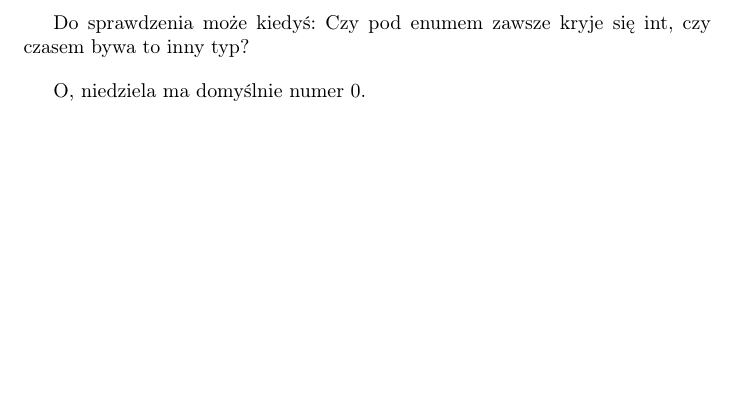
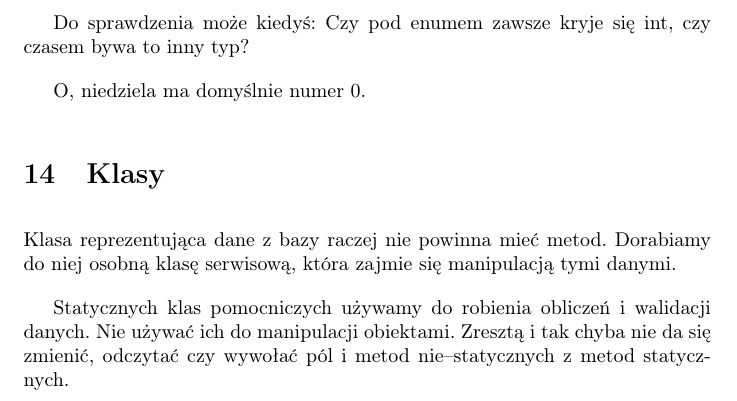
Before and after one commit to maciej-marek-mielczarek/kurs-dotneta, a LaTeX document (tydzien_02/notatki_tydz_02.tex): part of page 8 of 8, cut so that both start at the same text, the shorter picture padded with empty space. Compiled offline with pdfLaTeX.

Commit message:
Notatki z Klas, część 1

```diff
--- a/tydzien_02/notatki_tydz_02.tex
+++ b/tydzien_02/notatki_tydz_02.tex
@@ -164,5 +164,8 @@ Do sprawdzenia może kiedyś: Czy pod enumem zawsze kryje się int, czy czasem b
 
 O, niedziela ma domyślnie numer 0.
 
+\section{Klasy}
+Klasa reprezentująca dane z bazy raczej nie powinna mieć metod. Dorabiamy do niej osobną klasę serwisową, która zajmie się manipulacją tymi danymi.
 
+Statycznych klas pomocniczych używamy do robienia obliczeń i walidacji danych. Nie używać ich do manipulacji obiektami. Zresztą i tak chyba nie da się zmienić, odczytać czy wywołać pól i metod nie--statycznych z metod statycznych.
 \end{document}
```
Also changed, not shown: tydzien_02/notatki_tydz_02.pdf.
